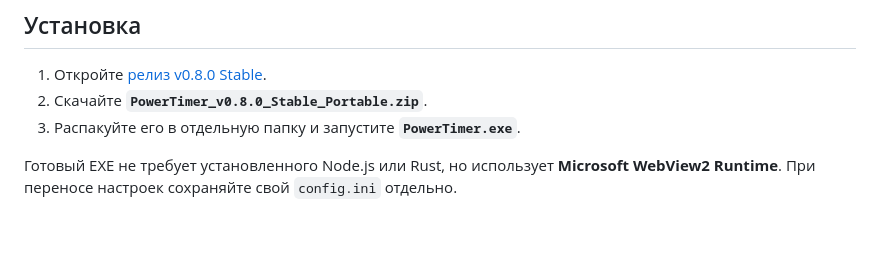
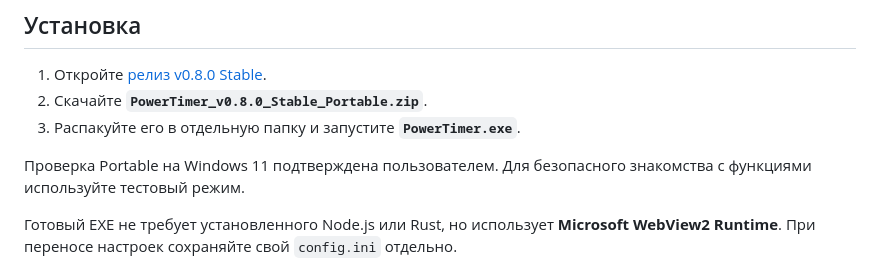
Before and after one commit to TraurigerEngel/PowerTimer, a Markdown page: README.md, the part around the change. Rendered like a GitHub page; blank space fills up the shorter version.

```diff
--- a/README.md
+++ b/README.md
@@ -22,6 +22,8 @@
 1. Откройте [релиз v0.8.0 Stable](https://github.com/TraurigerEngel/PowerTimer/releases/tag/v0.8.0).
 2. Скачайте **`PowerTimer_v0.8.0_Stable_Portable.zip`**.
 3. Распакуйте его в отдельную папку и запустите **`PowerTimer.exe`**.
+
+Проверка Portable на Windows 11 подтверждена пользователем. Для безопасного знакомства с функциями используйте тестовый режим.
 
 Готовый EXE не требует установленного Node.js или Rust, но использует **Microsoft WebView2 Runtime**. При переносе настроек сохраняйте свой `config.ini` отдельно.
 
```
